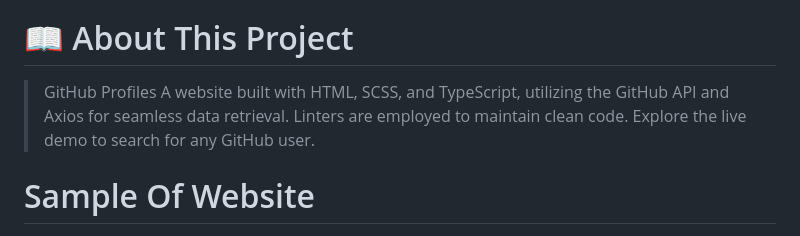
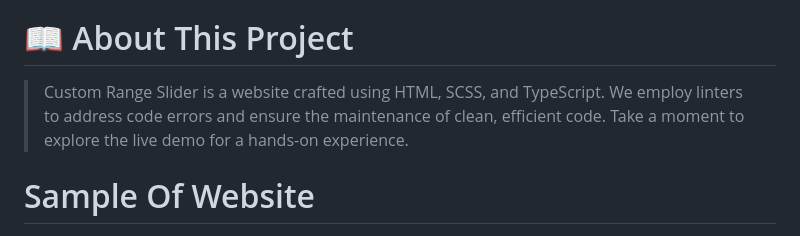
Before and after one commit to Ameer2000Mzori/Custom-Range-Slider, a Markdown page: README.md, the part around the change. Drawn GitHub-style.

Commit message:
added new text to readme file

```diff
--- a/README.md
+++ b/README.md
@@ -18,7 +18,7 @@
 
 # 📖 About This Project <a name="about-project"></a>
 
-> GitHub Profiles A website built with HTML, SCSS, and TypeScript, utilizing the GitHub API and Axios for seamless data retrieval. Linters are employed to maintain clean code. Explore the live demo to search for any GitHub user.
+> Custom Range Slider is a website crafted using HTML, SCSS, and TypeScript. We employ linters to address code errors and ensure the maintenance of clean, efficient code. Take a moment to explore the live demo for a hands-on experience.
 
 # Sample Of Website <a name="Sample-Of-Website"></a>
 
```
